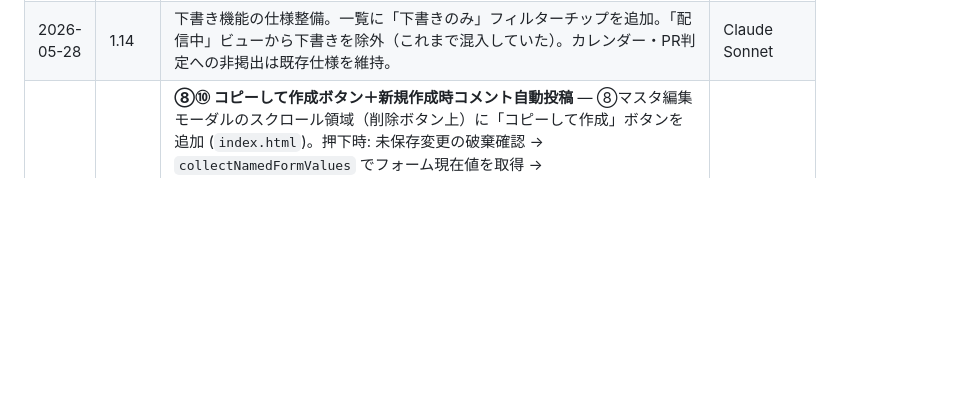
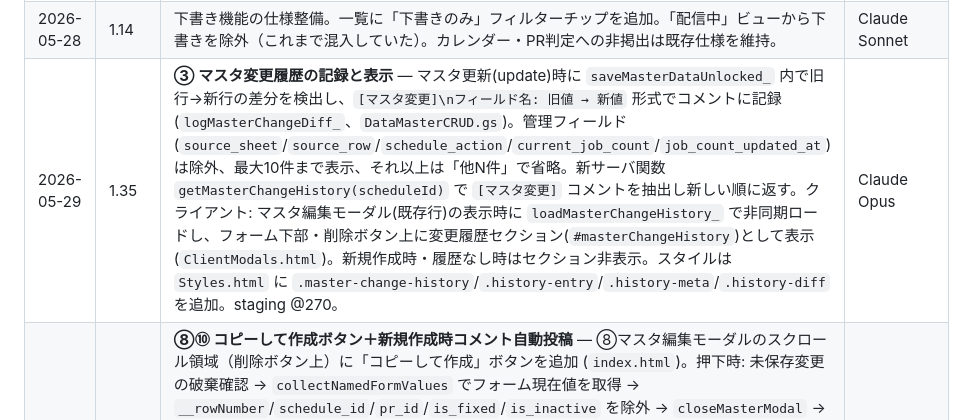
Before and after one commit to chvrent/merumaga, a Markdown page: SPEC.md, the part around the change. Rendered like a GitHub page; blank space fills up the shorter version.

Commit message:
docs: ③ マスタ変更履歴の記録と表示を追記 (SPEC 1.35, staging @270)
Co-Authored-By: Claude Opus 4.8 <noreply@anthropic.com>

```diff
--- a/SPEC.md
+++ b/SPEC.md
@@ -22,6 +22,7 @@
 | 2026-05-27 | 1.12 | `confirmed_by` / `confirmed_at` フィールドの廃止。アプリ内で使用されていないため、ロジックから削除。本番デプロイ済み（@572）。 | Gemini |
 | 2026-05-27 | 1.13 | PR管理「紐づいたメルマガ」バグ修正。`savePRDataUnlocked_` を delete-and-reinsert 方式に変更し、チェックを外したメルマガが残存し続ける問題を解消。`app_pr_targets` スキーマ・採番仕様・PRラベル紐付けロジックを仕様書に明文化。 | Claude Sonnet |
 | 2026-05-28 | 1.14 | 下書き機能の仕様整備。一覧に「下書きのみ」フィルターチップを追加。「配信中」ビューから下書きを除外（これまで混入していた）。カレンダー・PR判定への非掲出は既存仕様を維持。 | Claude Sonnet |
+| 2026-05-29 | 1.35 | **③ マスタ変更履歴の記録と表示** — マスタ更新(update)時に `saveMasterDataUnlocked_` 内で旧行→新行の差分を検出し、`[マスタ変更]\nフィールド名: 旧値 → 新値` 形式でコメントに記録 (`logMasterChangeDiff_`、`DataMasterCRUD.gs`)。管理フィールド(`source_sheet`/`source_row`/`schedule_action`/`current_job_count`/`job_count_updated_at`)は除外、最大10件まで表示、それ以上は「他N件」で省略。新サーバ関数 `getMasterChangeHistory(scheduleId)` で `[マスタ変更]` コメントを抽出し新しい順に返す。クライアント: マスタ編集モーダル(既存行)の表示時に `loadMasterChangeHistory_` で非同期ロードし、フォーム下部・削除ボタン上に変更履歴セクション(`#masterChangeHistory`)として表示 (`ClientModals.html`)。新規作成時・履歴なし時はセクション非表示。スタイルは `Styles.html` に `.master-change-history`/`.history-entry`/`.history-meta`/`.history-diff` を追加。staging @270。 | Claude Opus |
 | 2026-05-29 | 1.34 | **⑧⑩ コピーして作成ボタン＋新規作成時コメント自動投稿** — ⑧マスタ編集モーダルのスクロール領域（削除ボタン上）に「コピーして作成」ボタンを追加 (`index.html`)。押下時: 未保存変更の破棄確認 → `collectNamedFormValues` でフォーム現在値を取得 → `__rowNumber`/`schedule_id`/`pr_id`/`is_fixed`/`is_inactive` を除外 → `closeMasterModal` → `openMasterModal`(新規モード)で開き直す (`ClientModals.html` `copyCreateMaster`)。既存行(編集)時のみ表示、新規追加時は非表示 (`updateMasterActionButtons_`)。⑩ `saveMasterData` の `withScriptLock_` 内で、`action==='insert'` かつ `app_schedule` の場合に `saveCommentUnlocked_` で「メルマガを新規作成しました」/「メルマガを下書き保存しました」を自動投稿 (`DataMasterCRUD.gs`)。`target_date` は `start_date`→`delivery_date`→今日のフォールバック。コメント投稿失敗はメルマガ保存をエラーにしない(try-catch)。staging @267。 | Claude Opus |
 | 2026-05-29 | 1.33 | **⑦ 移動モードを「OFF押下時に一括移動」へ変更** — 従来はカレンダーD&Dの `onEnd` ごとに `updateItemDate` を即時送信し**毎回フルリロード**していた（1件ずつ処理）。移動結果をクライアントの `PENDING_MOVES`（キー `scheduleId\|originalDate`、同一アイテムの再移動は最終移動先で上書き）に貯め、移動モードOFF時に `flushPendingMoves_` が新サーバ関数 `updateItemDates(moves)` へ一括送信→1回だけリロードするよう変更 (`Client.html`)。サーバ `updateItemDates` は単一 `withScriptLock_` 内で各件を `updateItemDateUnlocked_` で順次処理（シートを都度読むため逐次整合）し、1件でも失敗すれば `成功/全件` を添えて throw (`DataScheduleOps.gs`)。保留件数をトグルへ表示（`移動: ON (N件保留)`・黄色 `#moveModeToggle.has-pending`）、未送信アイテムに枠線 `.delivery-row.is-pending-move`(`Styles.html`)。staging @262。 | Claude Opus |
 | 2026-05-29 | 1.32 | **⑭仮IDが描画後に空文字で上書きされていた真因を修正** — 1.30/1.31 で `getMasterSpecialFieldConfig_` が `<input name="schedule_id"/"pr_id" value="仮ID">` を生成しても、直後の `populateModalFields`（`modal.querySelectorAll('[name]')` 全件に `input.value = row値 ?? ''` を代入）が新規時は空の row 値で**仮IDを消去**していた。さらに `openAndInitModalWithTab` 後の `applyPrMasterControls_` も placeholder「保存時に自動採番」を再設定。結果メルマガ一覧IDは空欄、PR IDは placeholder のみ表示だった。`renderMasterEditModal` の表示直前（`populateModalFields`/`openAndInitModalWithTab` の**後**）で `mode==='master'` 時のみ `schedule_id`/`pr_id` の空欄に `computeTentativeScheduleId_()`/`computeTentativePrId_()` を再設定するよう修正 (`ClientModals.html`)。**教訓: 描画HTMLの value は後続の populate 系で上書きされる。disabled 表示専用の算出値は populate の後に設定する**。staging @259。 | Claude Opus |
```
Also changed, not shown: SPEC_SUMMARY.md (+1 -0 lines), 運用台帳.md (+1 -0 lines).
